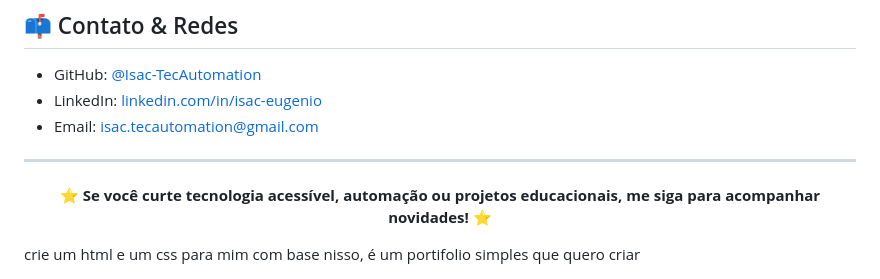
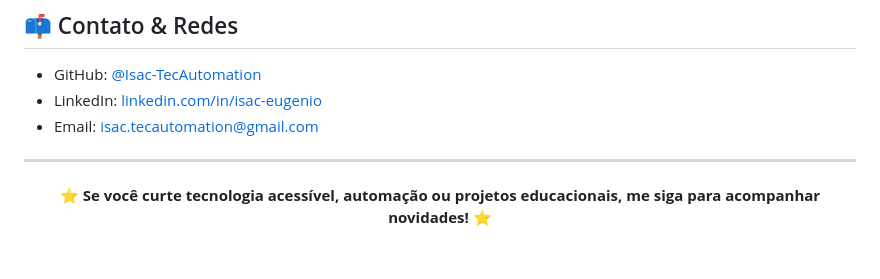
Before and after one commit to Isac-Eugenio/mypage, a Markdown page: README.md, the part around the change. Rendered like a GitHub page; blank space fills up the shorter version.

```diff
--- a/README.md
+++ b/README.md
@@ -69,4 +69,4 @@
 
 <p align="center">
   ⭐ <b>Se você curte tecnologia acessível, automação ou projetos educacionais, me siga para acompanhar novidades!</b> ⭐
-</p> crie um html e um css para mim com base nisso, é um portifolio simples que quero criar
+</p>
```
